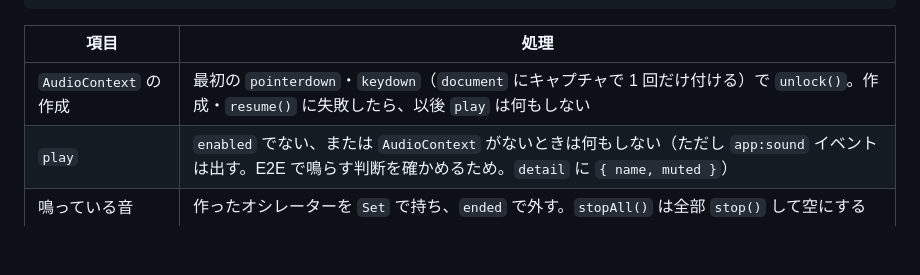
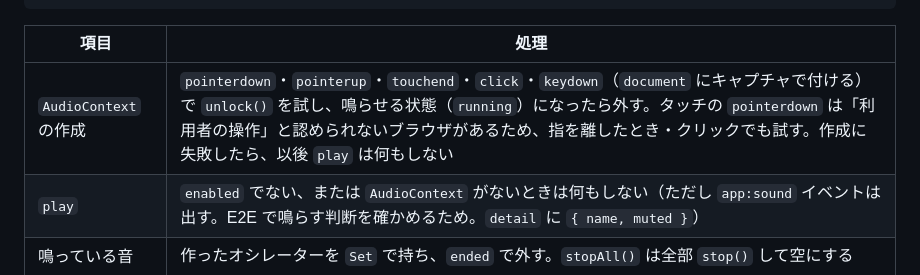
Before and after one commit to tsuku3dayo/mini-blockbreaking-game, a Markdown page: doc/04_design/MBRK-TD-0005-technical-design-ja.md, the part around one of its changes. GitHub-like rendering; blank space fills up the shorter version.

Commit message:
Update TD-0005 audio unlock events to match the implementation

```diff
--- a/doc/04_design/MBRK-TD-0005-technical-design-ja.md
+++ b/doc/04_design/MBRK-TD-0005-technical-design-ja.md
@@ -66,7 +66,7 @@ export interface Sound {
 
 | 項目 | 処理 |
 | --- | --- |
-| `AudioContext` の作成 | 最初の `pointerdown`・`keydown`（`document` にキャプチャで 1 回だけ付ける）で `unlock()`。作成・`resume()` に失敗したら、以後 `play` は何もしない |
+| `AudioContext` の作成 | `pointerdown`・`pointerup`・`touchend`・`click`・`keydown`（`document` にキャプチャで付ける）で `unlock()` を試し、鳴らせる状態（`running`）になったら外す。タッチの `pointerdown` は「利用者の操作」と認められないブラウザがあるため、指を離したとき・クリックでも試す。作成に失敗したら、以後 `play` は何もしない |
 | `play` | `enabled` でない、または `AudioContext` がないときは何もしない（ただし `app:sound` イベントは出す。E2E で鳴らす判断を確かめるため。`detail` に `{ name, muted }`） |
 | 鳴っている音 | 作ったオシレーターを `Set` で持ち、`ended` で外す。`stopAll()` は全部 `stop()` して空にする |
 | 画面の非表示 | `visibilitychange` で `hidden` なら `stopAll()`、`AudioContext.suspend()`。表示に戻ったら `resume()` |
```
Also changed, not shown: other parts of doc/04_design/MBRK-TD-0005-technical-design-ja.md (+2 -2 lines).
